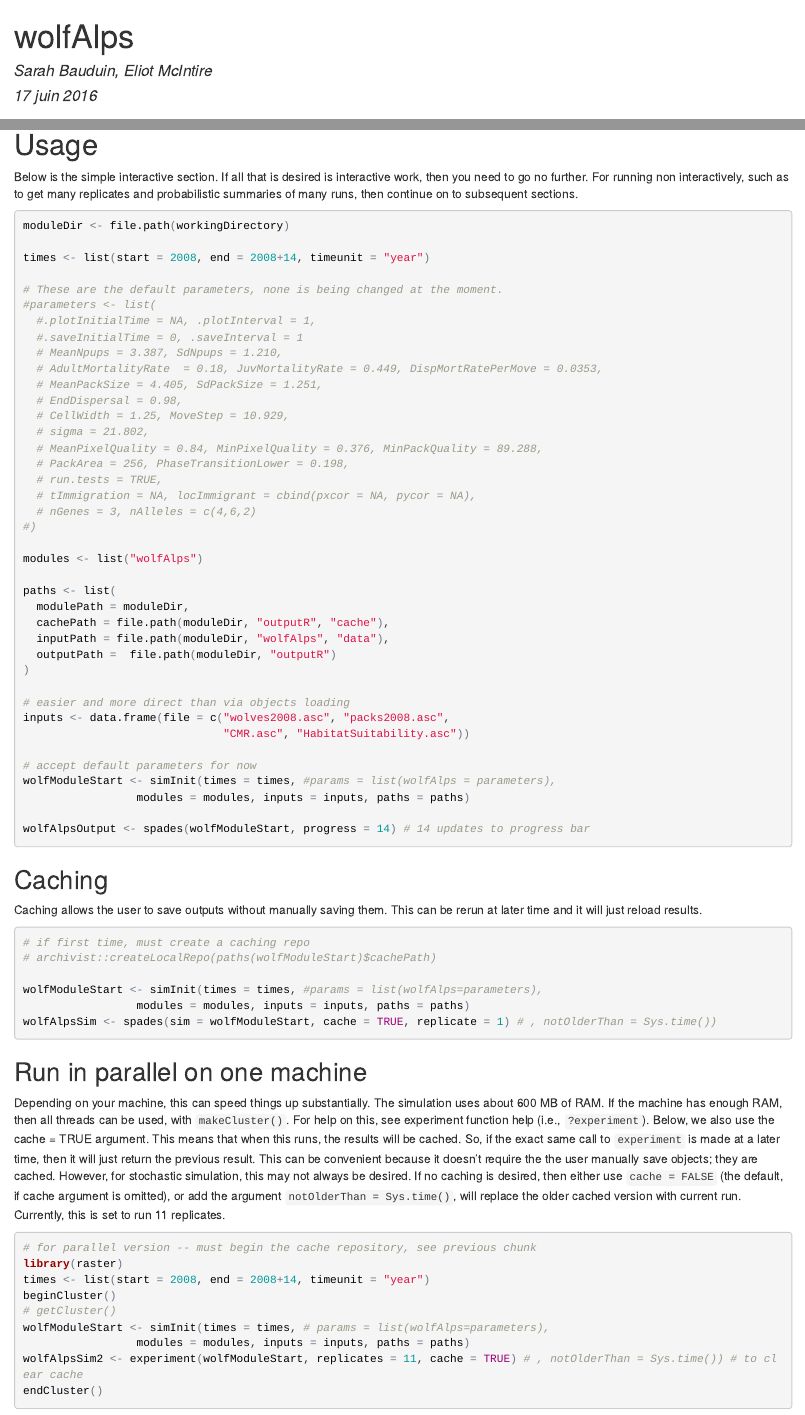
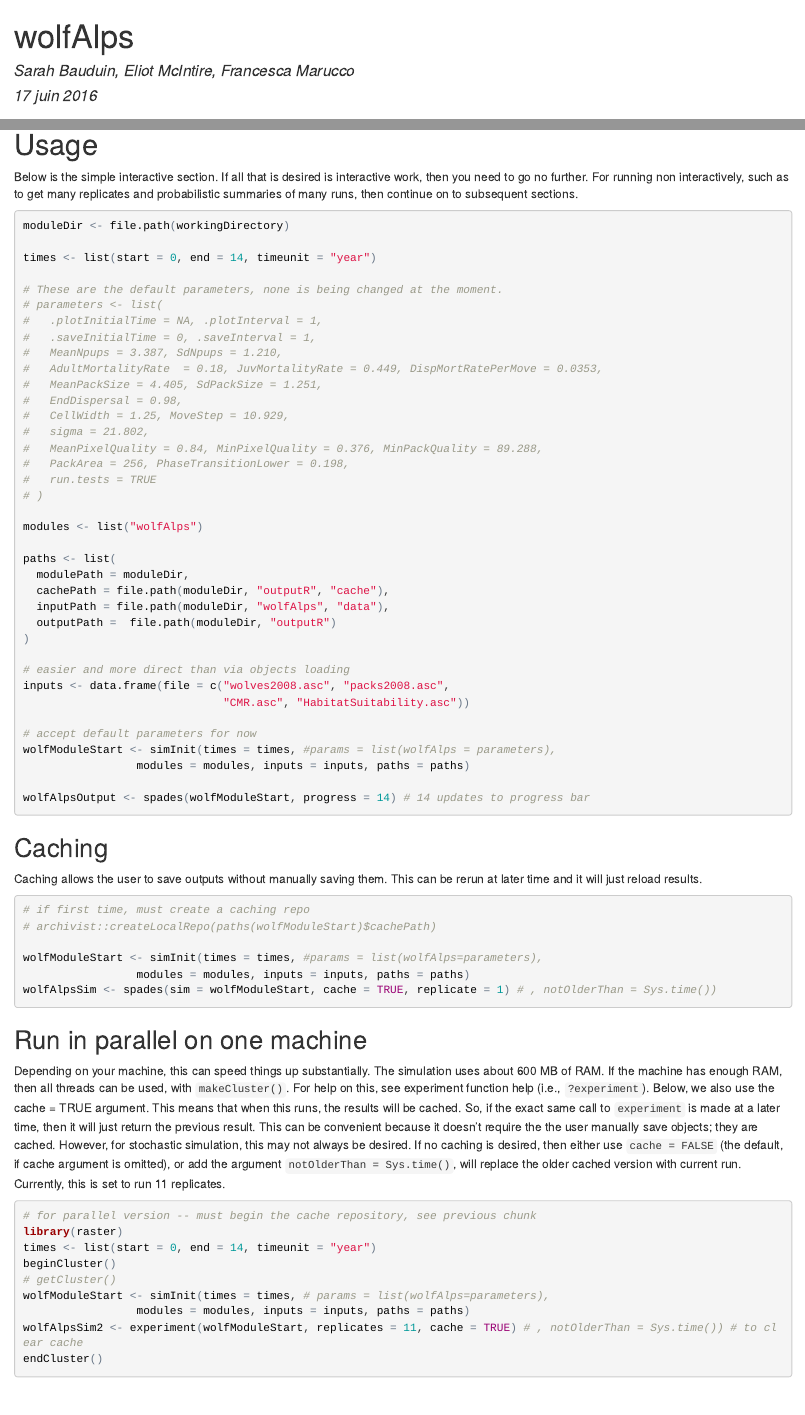
Before and after one commit to PredictiveEcology/SpaDES-modules, an R Markdown document (modules/wolfAlps/wolfAlps.Rmd): the page in a window 1100 px wide, from its top, and a second part further down, joined at a grey line. The pictures show the output file modules/wolfAlps/wolfAlps.html that the author committed with the source, opened offline.

Commit message:
authorship incl Marucco

````diff
--- a/modules/wolfAlps/wolfAlps.Rmd
+++ b/modules/wolfAlps/wolfAlps.Rmd
@@ -1,6 +1,6 @@
 ---
 title: "wolfAlps"
-author: "Sarah Bauduin, Eliot McIntire"
+author: "Sarah Bauduin, Eliot McIntire, Francesca Marucco"
 date: "17 juin 2016"
 output: html_document
 csl: ecology.csl
@@ -44,24 +44,22 @@ Below is the simple interactive section. If all that is desired is interactive w
 
 moduleDir <- file.path(workingDirectory)
 
-times <- list(start = 2008, end = 2008+14, timeunit = "year")
+times <- list(start = 0, end = 14, timeunit = "year")
 
 # These are the default parameters, none is being changed at the moment.
-#parameters <- list(
-  #.plotInitialTime = NA, .plotInterval = 1,
-  #.saveInitialTime = 0, .saveInterval = 1
-  # MeanNpups = 3.387, SdNpups = 1.210,
-  # AdultMortalityRate  = 0.18, JuvMortalityRate = 0.449, DispMortRatePerMove = 0.0353,
-  # MeanPackSize = 4.405, SdPackSize = 1.251,
-  # EndDispersal = 0.98,
-  # CellWidth = 1.25, MoveStep = 10.929,
-  # sigma = 21.802,
-  # MeanPixelQuality = 0.84, MinPixelQuality = 0.376, MinPackQuality = 89.288,
-  # PackArea = 256, PhaseTransitionLower = 0.198,
-  # run.tests = TRUE,
-  # tImmigration = NA, locImmigrant = cbind(pxcor = NA, pycor = NA),
-  # nGenes = 3, nAlleles = c(4,6,2)
-#)
+# parameters <- list(
+#   .plotInitialTime = NA, .plotInterval = 1,
+#   .saveInitialTime = 0, .saveInterval = 1,
+#   MeanNpups = 3.387, SdNpups = 1.210,
+#   AdultMortalityRate  = 0.18, JuvMortalityRate = 0.449, DispMortRatePerMove = 0.0353,
+#   MeanPackSize = 4.405, SdPackSize = 1.251,
+#   EndDispersal = 0.98,
+#   CellWidth = 1.25, MoveStep = 10.929,
+#   sigma = 21.802,
+#   MeanPixelQuality = 0.84, MinPixelQuality = 0.376, MinPackQuality = 89.288,
+#   PackArea = 256, PhaseTransitionLower = 0.198,
+#   run.tests = TRUE
+# )
 
 modules <- list("wolfAlps")
 
@@ -106,7 +104,7 @@ Depending on your machine, this can speed things up substantially. The simulatio
 ```{r parallel, eval = FALSE, echo = TRUE}
 # for parallel version -- must begin the cache repository, see previous chunk
 library(raster)
-times <- list(start = 2008, end = 2008+14, timeunit = "year")
+times <- list(start = 0, end = 14, timeunit = "year")
 beginCluster()
 # getCluster()
 wolfModuleStart <- simInit(times = times, # params = list(wolfAlps=parameters),
````
Also changed, not shown: modules/wolfAlps/wolfAlps.html.
